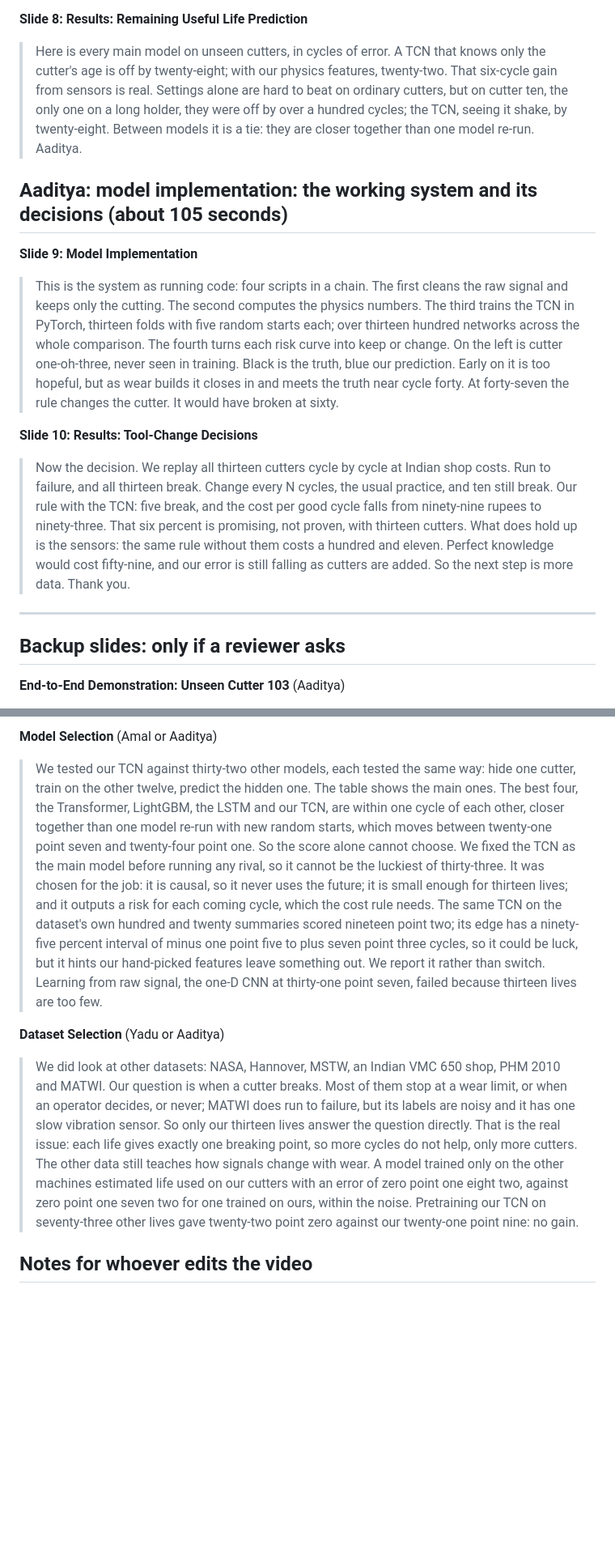
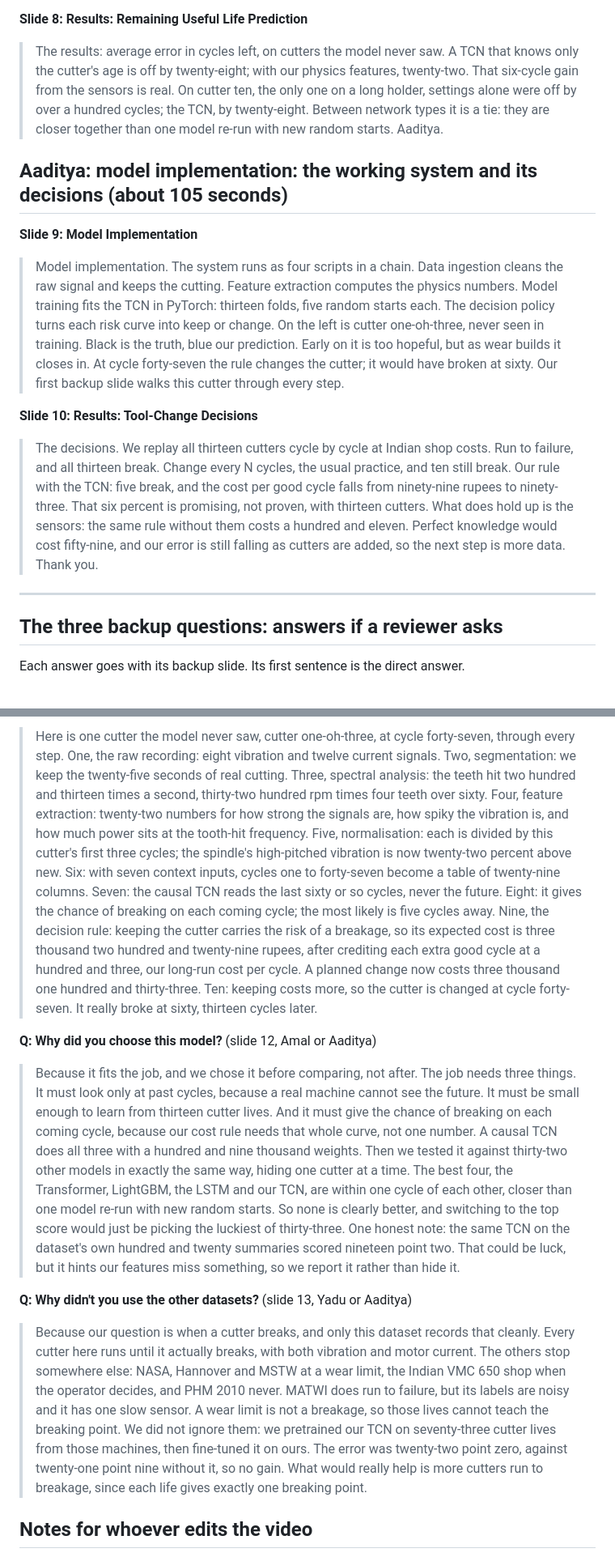
Before and after one commit to Aadityakshatriya/AI-in-manufacturing, a Markdown page: research/review-2-video-script.md, 2 parts joined by grey strips. Shown at 81% size. Drawn GitHub-style; blank space fills up the shorter version.

```diff
--- a/research/review-2-video-script.md
+++ b/research/review-2-video-script.md
@@ -45,21 +45,21 @@
 
 **Slide 8: Results: Remaining Useful Life Prediction**
 
-> Here is every main model on unseen cutters, in cycles of error. A TCN that knows only the cutter's age is off by twenty-eight; with our physics features, twenty-two. That six-cycle gain from sensors is real. Settings alone are hard to beat on ordinary cutters, but on cutter ten, the only one on a long holder, they were off by over a hundred cycles; the TCN, seeing it shake, by twenty-eight. Between models it is a tie: they are closer together than one model re-run. Aaditya.
+> The results: average error in cycles left, on cutters the model never saw. A TCN that knows only the cutter's age is off by twenty-eight; with our physics features, twenty-two. That six-cycle gain from the sensors is real. On cutter ten, the only one on a long holder, settings alone were off by over a hundred cycles; the TCN, by twenty-eight. Between network types it is a tie: they are closer together than one model re-run with new random starts. Aaditya.
 
 ## Aaditya: model implementation: the working system and its decisions (about 105 seconds)
 
 **Slide 9: Model Implementation**
 
-> This is the system as running code: four scripts in a chain. The first cleans the raw signal and keeps only the cutting. The second computes the physics numbers. The third trains the TCN in PyTorch, thirteen folds with five random starts each; over thirteen hundred networks across the whole comparison. The fourth turns each risk curve into keep or change. On the left is cutter one-oh-three, never seen in training. Black is the truth, blue our prediction. Early on it is too hopeful, but as wear builds it closes in and meets the truth near cycle forty. At forty-seven the rule changes the cutter. It would have broken at sixty.
+> Model implementation. The system runs as four scripts in a chain. Data ingestion cleans the raw signal and keeps the cutting. Feature extraction computes the physics numbers. Model training fits the TCN in PyTorch: thirteen folds, five random starts each. The decision policy turns each risk curve into keep or change. On the left is cutter one-oh-three, never seen in training. Black is the truth, blue our prediction. Early on it is too hopeful, but as wear builds it closes in. At cycle forty-seven the rule changes the cutter; it would have broken at sixty. Our first backup slide walks this cutter through every step.
 
 **Slide 10: Results: Tool-Change Decisions**
 
-> Now the decision. We replay all thirteen cutters cycle by cycle at Indian shop costs. Run to failure, and all thirteen break. Change every N cycles, the usual practice, and ten still break. Our rule with the TCN: five break, and the cost per good cycle falls from ninety-nine rupees to ninety-three. That six percent is promising, not proven, with thirteen cutters. What does hold up is the sensors: the same rule without them costs a hundred and eleven. Perfect knowledge would cost fifty-nine, and our error is still falling as cutters are added. So the next step is more data. Thank you.
+> The decisions. We replay all thirteen cutters cycle by cycle at Indian shop costs. Run to failure, and all thirteen break. Change every N cycles, the usual practice, and ten still break. Our rule with the TCN: five break, and the cost per good cycle falls from ninety-nine rupees to ninety-three. That six percent is promising, not proven, with thirteen cutters. What does hold up is the sensors: the same rule without them costs a hundred and eleven. Perfect knowledge would cost fifty-nine, and our error is still falling as cutters are added, so the next step is more data. Thank you.
 
 ---
 
-## Backup slides: only if a reviewer asks
+## The three backup questions: answers if a reviewer asks
 
-**End-to-End Demonstration: Unseen Cutter 103** (Aaditya)
+Each answer goes with its backup slide. Its first sentence is the direct answer.
 
@@ -67,11 +67,13 @@
 
-**Model Selection** (Amal or Aaditya)
+> Here is one cutter the model never saw, cutter one-oh-three, at cycle forty-seven, through every step. One, the raw recording: eight vibration and twelve current signals. Two, segmentation: we keep the twenty-five seconds of real cutting. Three, spectral analysis: the teeth hit two hundred and thirteen times a second, thirty-two hundred rpm times four teeth over sixty. Four, feature extraction: twenty-two numbers for how strong the signals are, how spiky the vibration is, and how much power sits at the tooth-hit frequency. Five, normalisation: each is divided by this cutter's first three cycles; the spindle's high-pitched vibration is now twenty-two percent above new. Six: with seven context inputs, cycles one to forty-seven become a table of twenty-nine columns. Seven: the causal TCN reads the last sixty or so cycles, never the future. Eight: it gives the chance of breaking on each coming cycle; the most likely is five cycles away. Nine, the decision rule: keeping the cutter carries the risk of a breakage, so its expected cost is three thousand two hundred and twenty-nine rupees, after crediting each extra good cycle at a hundred and three, our long-run cost per cycle. A planned change now costs three thousand one hundred and thirty-three. Ten: keeping costs more, so the cutter is changed at cycle forty-seven. It really broke at sixty, thirteen cycles later.
 
-> We tested our TCN against thirty-two other models, each tested the same way: hide one cutter, train on the other twelve, predict the hidden one. The table shows the main ones. The best four, the Transformer, LightGBM, the LSTM and our TCN, are within one cycle of each other, closer together than one model re-run with new random starts, which moves between twenty-one point seven and twenty-four point one. So the score alone cannot choose. We fixed the TCN as the main model before running any rival, so it cannot be the luckiest of thirty-three. It was chosen for the job: it is causal, so it never uses the future; it is small enough for thirteen lives; and it outputs a risk for each coming cycle, which the cost rule needs. The same TCN on the dataset's own hundred and twenty summaries scored nineteen point two; its edge has a ninety-five percent interval of minus one point five to plus seven point three cycles, so it could be luck, but it hints our hand-picked features leave something out. We report it rather than switch. Learning from raw signal, the one-D CNN at thirty-one point seven, failed because thirteen lives are too few.
+**Q: Why did you choose this model?** (slide 12, Amal or Aaditya)
 
-**Dataset Selection** (Yadu or Aaditya)
+> Because it fits the job, and we chose it before comparing, not after. The job needs three things. It must look only at past cycles, because a real machine cannot see the future. It must be small enough to learn from thirteen cutter lives. And it must give the chance of breaking on each coming cycle, because our cost rule needs that whole curve, not one number. A causal TCN does all three with a hundred and nine thousand weights. Then we tested it against thirty-two other models in exactly the same way, hiding one cutter at a time. The best four, the Transformer, LightGBM, the LSTM and our TCN, are within one cycle of each other, closer than one model re-run with new random starts. So none is clearly better, and switching to the top score would just be picking the luckiest of thirty-three. One honest note: the same TCN on the dataset's own hundred and twenty summaries scored nineteen point two. That could be luck, but it hints our features miss something, so we report it rather than hide it.
 
-> We did look at other datasets: NASA, Hannover, MSTW, an Indian VMC 650 shop, PHM 2010 and MATWI. Our question is when a cutter breaks. Most of them stop at a wear limit, or when an operator decides, or never; MATWI does run to failure, but its labels are noisy and it has one slow vibration sensor. So only our thirteen lives answer the question directly. That is the real issue: each life gives exactly one breaking point, so more cycles do not help, only more cutters. The other data still teaches how signals change with wear. A model trained only on the other machines estimated life used on our cutters with an error of zero point one eight two, against zero point one seven two for one trained on ours, within the noise. Pretraining our TCN on seventy-three other lives gave twenty-two point zero against our twenty-one point nine: no gain.
+**Q: Why didn't you use the other datasets?** (slide 13, Yadu or Aaditya)
+
+> Because our question is when a cutter breaks, and only this dataset records that cleanly. Every cutter here runs until it actually breaks, with both vibration and motor current. The others stop somewhere else: NASA, Hannover and MSTW at a wear limit, the Indian VMC 650 shop when the operator decides, and PHM 2010 never. MATWI does run to failure, but its labels are noisy and it has one slow sensor. A wear limit is not a breakage, so those lives cannot teach the breaking point. We did not ignore them: we pretrained our TCN on seventy-three cutter lives from those machines, then fine-tuned it on ours. The error was twenty-two point zero, against twenty-one point nine without it, so no gain. What would really help is more cutters run to breakage, since each life gives exactly one breaking point.
 
 ## Notes for whoever edits the video
 
```
Also changed, not shown: other parts of research/review-2-video-script.md (+12 -12 lines).
